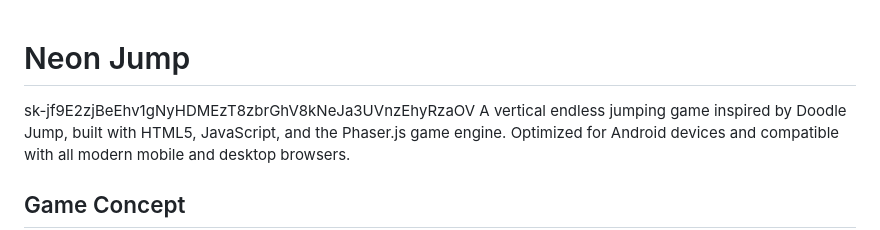
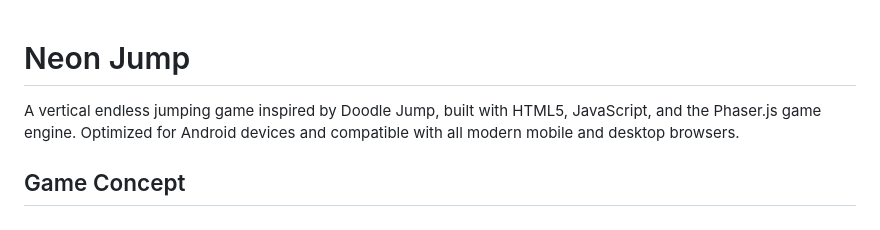
Before and after one commit to deshicart/game, a Markdown page: README.md, the part around the change. Drawn GitHub-style.

Commit message:
Update README.md with game description

```diff
--- a/README.md
+++ b/README.md
@@ -1,5 +1,5 @@
 # Neon Jump
-sk-jf9E2zjBeEhv1gNyHDMEzT8zbrGhV8kNeJa3UVnzEhyRzaOV
+
 A vertical endless jumping game inspired by Doodle Jump, built with HTML5, JavaScript, and the Phaser.js game engine. Optimized for Android devices and compatible with all modern mobile and desktop browsers.
 
 ## Game Concept
```
